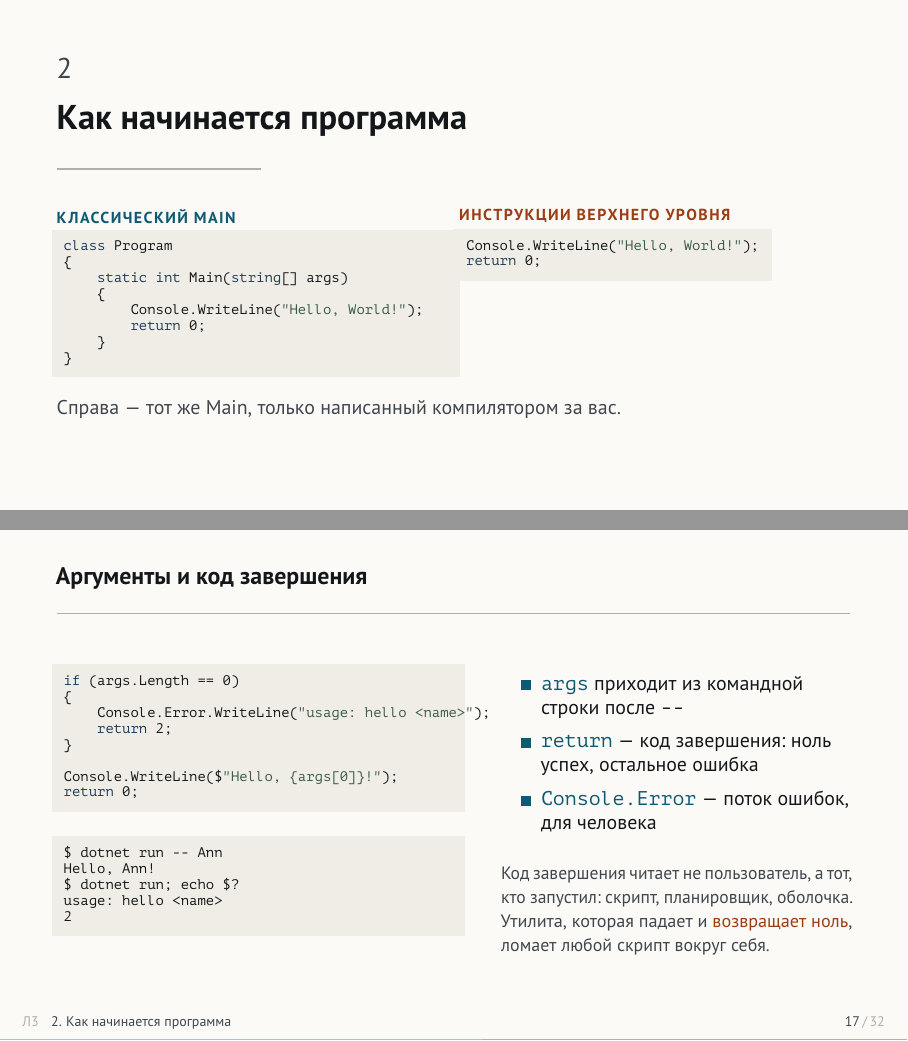
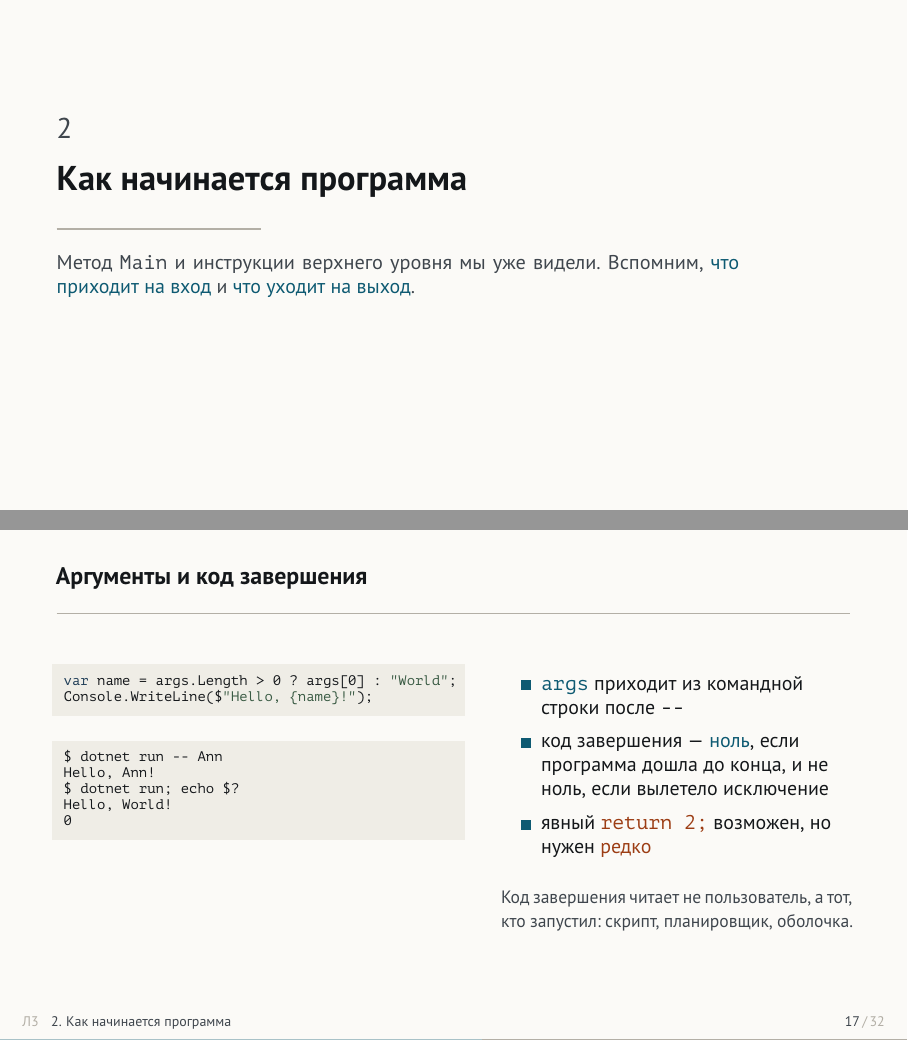
Before and after one commit to kudima03/talks, LaTeX slides (dotnet-course/ru/lectures/L03-csharp-philosophy/slides/L03-csharp-philosophy-slides.tex): pages 16 and 17 of 32, joined at a grey line. Compiled offline with pdfLaTeX.

Commit message:
docs(L03): trim section 2 to arguments and the exit code
Main and top-level statements were already covered in L1 and L2, so
the section opener now just recalls them instead of setting the two
side by side, and the script drops the rules of top-level files and
the async Main.

The listing takes args and returns nothing; the real output of two
runs shows the default exit code of 0. The slide and the script say
that an explicit exit code is possible but rarely needed, and that an
unhandled exception already exits non-zero.

Co-Authored-By: Claude Opus 5.5 <noreply@anthropic.com>

```diff
--- a/dotnet-course/ru/lectures/L03-csharp-philosophy/slides/L03-csharp-philosophy-slides.tex
+++ b/dotnet-course/ru/lectures/L03-csharp-philosophy/slides/L03-csharp-philosophy-slides.tex
@@ -28,11 +28,6 @@
 \title[Л3. Философия C\#]{C\#: философия языка и система типов}
 \author{Дмитрий Курочкин}
 \date{}
-
-% Listings cannot go through a macro argument, so the §2 opener sets its two
-% snippets into boxes first and hands \sectionopener the boxes.
-\newsavebox{\mainclassic}
-\newsavebox{\maintoplevel}
 
 \begin{document}
 
@@ -493,69 +488,29 @@ var line = $"Total: {count} ({list})";
 % ================================================ 2. PROGRAM START =========
 \section{2. Как начинается программа}
 
-\begin{frame}[plain,fragile]
-\begin{lrbox}{\mainclassic}
-\begin{minipage}{6.9cm}
-\begin{lstlisting}[style=csharp,basicstyle=\ttfamily\scriptsize]
-class Program
-{
-    static int Main(string[] args)
-    {
-        Console.WriteLine("Hello, World!");
-        return 0;
-    }
-}
-\end{lstlisting}
-\end{minipage}
-\end{lrbox}
-\begin{lrbox}{\maintoplevel}
-\begin{minipage}{5.3cm}
-\begin{lstlisting}[style=csharp,basicstyle=\ttfamily\scriptsize]
-Console.WriteLine("Hello, World!");
-return 0;
-\end{lstlisting}
-\end{minipage}
-\end{lrbox}
-  \sectionopener{2}{Как начинается программа}{%
-    \normalcolor
-    \begin{minipage}[t]{7.1cm}
-      \colhead{accent}{классический Main}\par\vspace{0.5em}
-      \usebox{\mainclassic}
-    \end{minipage}\hfill
-    \begin{minipage}[t]{5.5cm}
-      \colhead{alt}{инструкции верхнего уровня}\par\vspace{0.5em}
-      \usebox{\maintoplevel}
-    \end{minipage}\par
-    \vspace{0.9em}
-    {\color{muted}Справа --- тот же Main, только написанный компилятором за
-      вас.}}
+\begin{frame}[plain]
+  \sectionopener{2}{Как начинается программа}{Метод \texttt{Main} и
+    инструкции верхнего уровня мы уже видели. Вспомним, \hi{что приходит
+    на вход} и \hi{что уходит на выход}.}
 \end{frame}
-\note{Бюджет: 5 минут. Долг из Л1: куда делся класс с Main. Декомпилятор в
-  прошлой лекции его показал. Правила: такой файл в проекте один, инструкции
-  раньше объявлений типов; await в файле -- и сгенерированный Main станет
-  асинхронным сам. Шаблону консольного приложения можно попросить
-  классический вид ключом.}
+\note{Бюджет: 5 минут. Main и инструкции верхнего уровня разбирали в Л1 и
+  в декомпиляторе в Л2 -- не повторяем. Остаётся контракт программы с
+  внешним миром: аргументы на входе, код завершения на выходе.}
 
 \begin{frame}[fragile]{Аргументы и код завершения}
   \slidetop
   \begin{minipage}[t]{0.5\textwidth}
 \begin{lstlisting}[style=csharp,basicstyle=\ttfamily\scriptsize]
-if (args.Length == 0)
-{
-    Console.Error.WriteLine("usage: hello <name>");
-    return 2;
-}
-
-Console.WriteLine($"Hello, {args[0]}!");
-return 0;
+var name = args.Length > 0 ? args[0] : "World";
+Console.WriteLine($"Hello, {name}!");
 \end{lstlisting}
   \vspace{0.6em}
 \begin{lstlisting}[style=term]
 $ dotnet run -- Ann
 Hello, Ann!
 $ dotnet run; echo $?
-usage: hello <name>
-2
+Hello, World!
+0
 \end{lstlisting}
   \end{minipage}\hfill
   \begin{minipage}[t]{0.44\textwidth}
@@ -563,13 +518,12 @@ usage: hello <name>
     \begin{cbul}{accent}
       \item \texttt{\hi{args}} приходит из командной строки после
             \texttt{-{}-}
-      \item \texttt{\hi{return}} --- код завершения: ноль успех, остальное
-            ошибка
-      \item \texttt{\hi{Console.Error}} --- поток ошибок, для человека
+      \item код завершения --- \hi{ноль}, если программа дошла до конца,
+            и не ноль, если вылетело исключение
+      \item явный \texttt{\lo{return 2;}} возможен, но нужен \lo{редко}
     \end{cbul}
     \vspace{1.0em}
     \aside{Код завершения читает не пользователь, а тот, кто запустил:
-      скрипт, планировщик, оболочка. Утилита, которая падает и
-      \lo{возвращает ноль}, ломает любой скрипт вокруг себя.}
+      скрипт, планировщик, оболочка.}
   \end{minipage}
 \end{frame}
```
Also changed, not shown: dotnet-course/ru/course-structure.md (+1 -1 lines), dotnet-course/ru/lecture-notes.md (+2 -1 lines), dotnet-course/ru/lectures/L03-csharp-philosophy/L03-csharp-philosophy.md (+9 -21 lines), dotnet-course/ru/lectures/L03-csharp-philosophy/slides/L03-csharp-philosophy-slides.tex (14 more changed lines).
